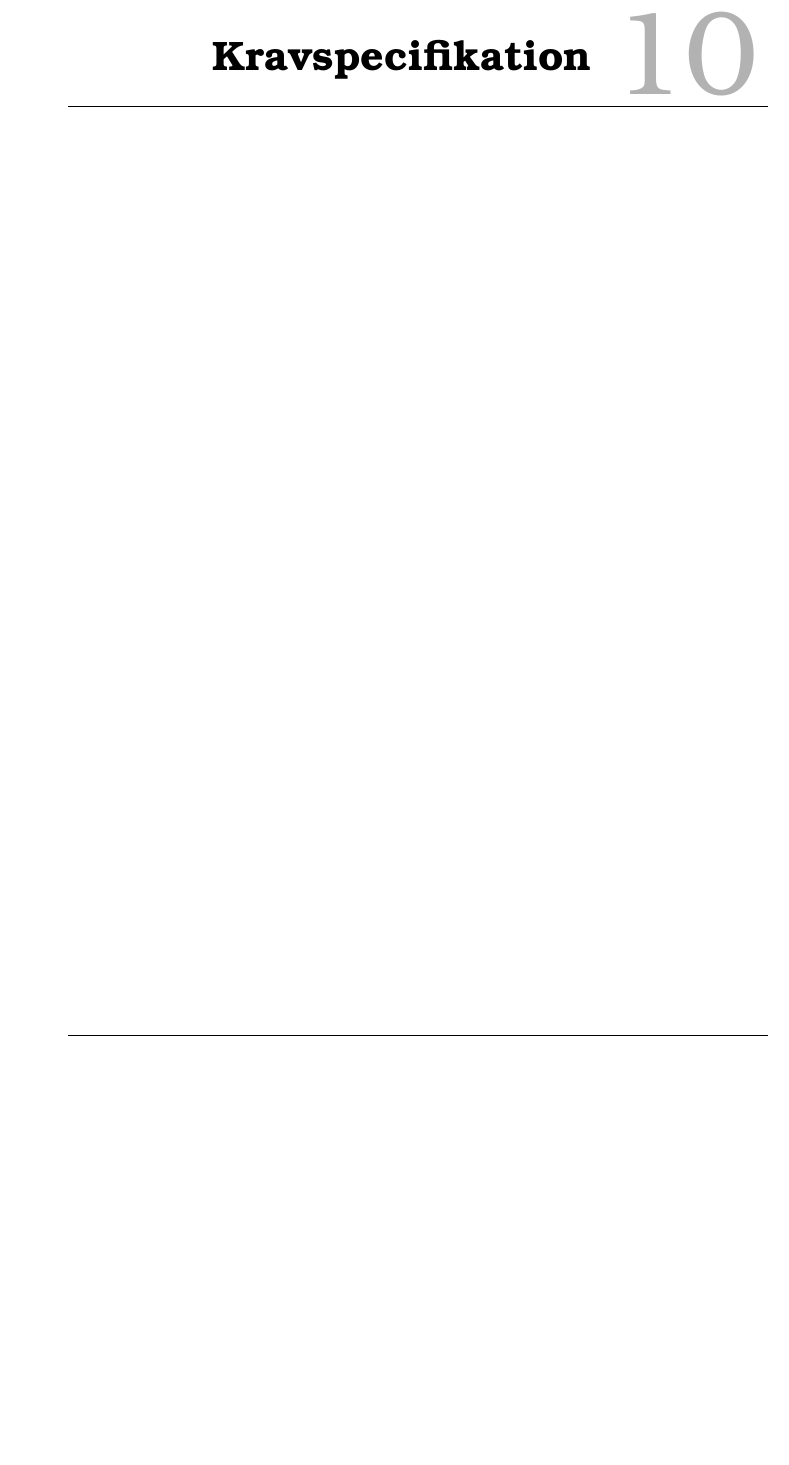
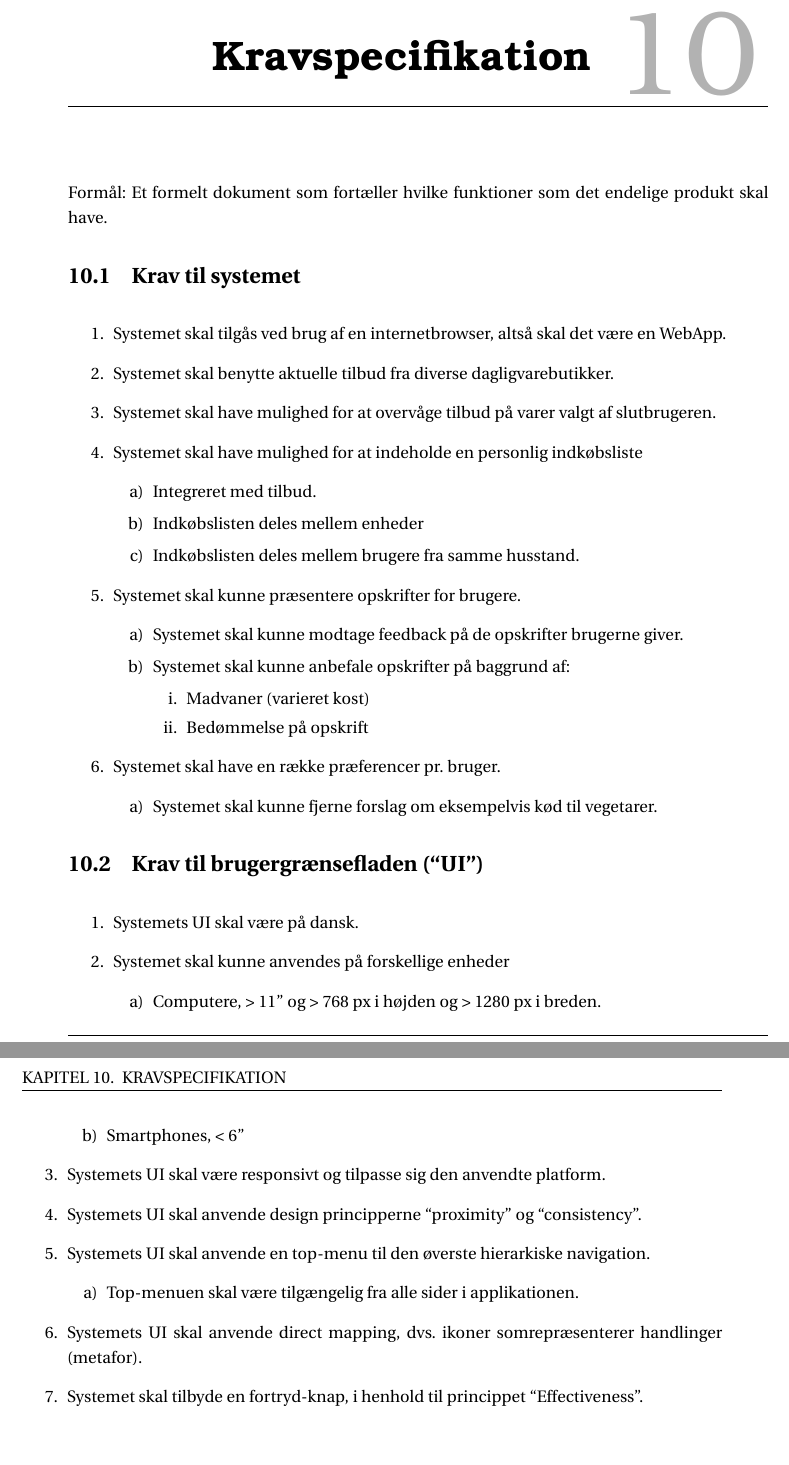
Before and after one commit to SW3-P3/LaTeX, a LaTeX book (master.tex, which reads chapters/Kravspecifikation.tex): part of page 33 of 49 before the commit and two parts of pages 33 and 34 of 49 after it, the two joined at a grey line, cut so that both start at the same text, the shorter picture padded with empty space. Compiled offline with pdfLaTeX; a LaTeX package or settings file that is missing is left out.

Commit message:
Tilføjet kravspefikation

```diff
--- a/chapters/Kravspecifikation.tex
+++ b/chapters/Kravspecifikation.tex
@@ -1 +1,45 @@
 \chapter{Kravspecifikation}
+Formål: Et formelt dokument som fortæller hvilke funktioner som det endelige produkt skal have.
+
+\section{Krav til systemet}
+\begin{enumerate}
+	\item Systemet skal tilgås ved brug af en internetbrowser, altså skal det være en WebApp.
+	\item Systemet skal benytte aktuelle tilbud fra diverse dagligvarebutikker.
+	\item Systemet skal have mulighed for at overvåge tilbud på varer valgt af slutbrugeren.
+	\item Systemet skal have mulighed for at indeholde en personlig indkøbsliste
+	\begin{enumerate}
+		\item Integreret med tilbud.
+		\item Indkøbslisten deles mellem enheder
+		\item Indkøbslisten deles mellem brugere fra samme husstand.
+	\end{enumerate}
+	\item Systemet skal kunne præsentere opskrifter for brugere.
+	\begin{enumerate}
+		\item Systemet skal kunne modtage feedback på de opskrifter brugerne giver.
+		\item Systemet skal kunne anbefale opskrifter på baggrund af:
+		\begin{enumerate}
+			\item Madvaner (varieret kost)
+			\item Bedømmelse på opskrift
+		\end{enumerate}
+	\end{enumerate}
+	\item Systemet skal have en række præferencer pr. bruger.
+	\begin{enumerate}
+		\item Systemet skal kunne fjerne forslag om eksempelvis kød til vegetarer.
+	\end{enumerate}
+\end{enumerate}
+\section{Krav til brugergrænsefladen (“UI”)}
+\begin{enumerate}
+	\item Systemets UI skal være på dansk.
+	\item Systemet skal kunne anvendes på forskellige enheder
+	\begin{enumerate}
+		\item Computere, > 11” og > 768 px i højden og > 1280 px i breden.
+		\item Smartphones, < 6”
+	\end{enumerate}
+	\item Systemets UI skal være responsivt og tilpasse sig den anvendte platform.
+	\item Systemets UI skal anvende design principperne “proximity” og “consistency”.
+	\item Systemets UI skal anvende en top-menu til den øverste hierarkiske navigation.
+	\begin{enumerate}
+		\item Top-menuen skal være tilgængelig fra alle sider i applikationen.
+	\end{enumerate}
+	\item Systemets UI skal anvende direct mapping, dvs. ikoner somrepræsenterer handlinger (metafor).
+	\item Systemet skal tilbyde en fortryd-knap, i henhold til princippet “Effectiveness”.
+\end{enumerate}
```
